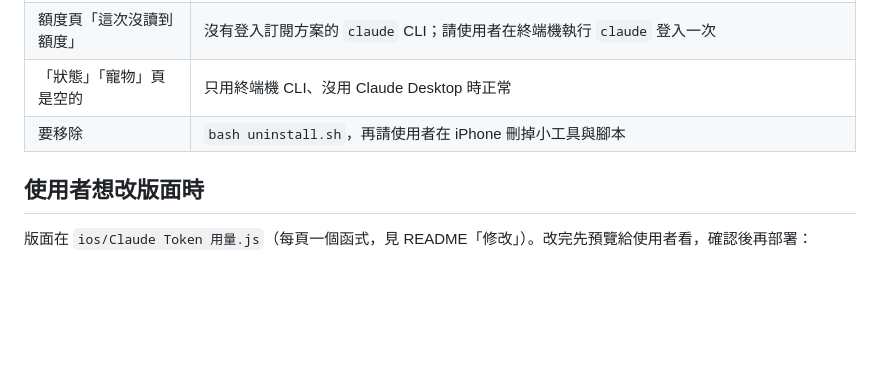
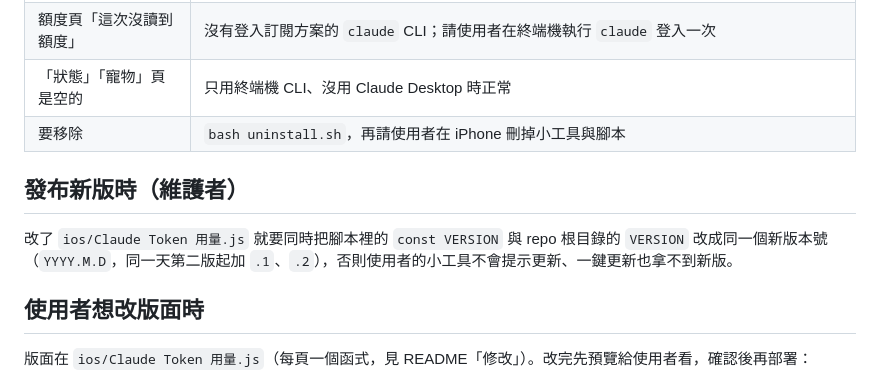
Before and after one commit to zenyowu/claude-usage-widget, a Markdown page: CLAUDE.md, the part around the change. GitHub-like rendering; blank space fills up the shorter version.

```diff
--- a/CLAUDE.md
+++ b/CLAUDE.md
@@ -87,6 +87,11 @@ launchctl kickstart -k gui/$(id -u)/claude-usage-widget.export
 | 「狀態」「寵物」頁是空的 | 只用終端機 CLI、沒用 Claude Desktop 時正常 |
 | 要移除 | `bash uninstall.sh`，再請使用者在 iPhone 刪掉小工具與腳本 |
 
+## 發布新版時（維護者）
+
+改了 `ios/Claude Token 用量.js` 就要同時把腳本裡的 `const VERSION` 與 repo 根目錄的 `VERSION` 改成同一個新版本號
+（`YYYY.M.D`，同一天第二版起加 `.1`、`.2`），否則使用者的小工具不會提示更新、一鍵更新也拿不到新版。
+
 ## 使用者想改版面時
 
 版面在 `ios/Claude Token 用量.js`（每頁一個函式，見 README「修改」）。改完先預覽給使用者看，確認後再部署：
```
Also changed, not shown: CHANGELOG.md (+20 -0 lines), README.md (+23 -2 lines), docs/images/widgets/10-theme-night-large.png (added), docs/images/widgets/10-theme-night-medium.png (added), docs/images/widgets/11-theme-warm-large.png (added), docs/images/widgets/11-theme-warm-medium.png (added), 3 other files.
